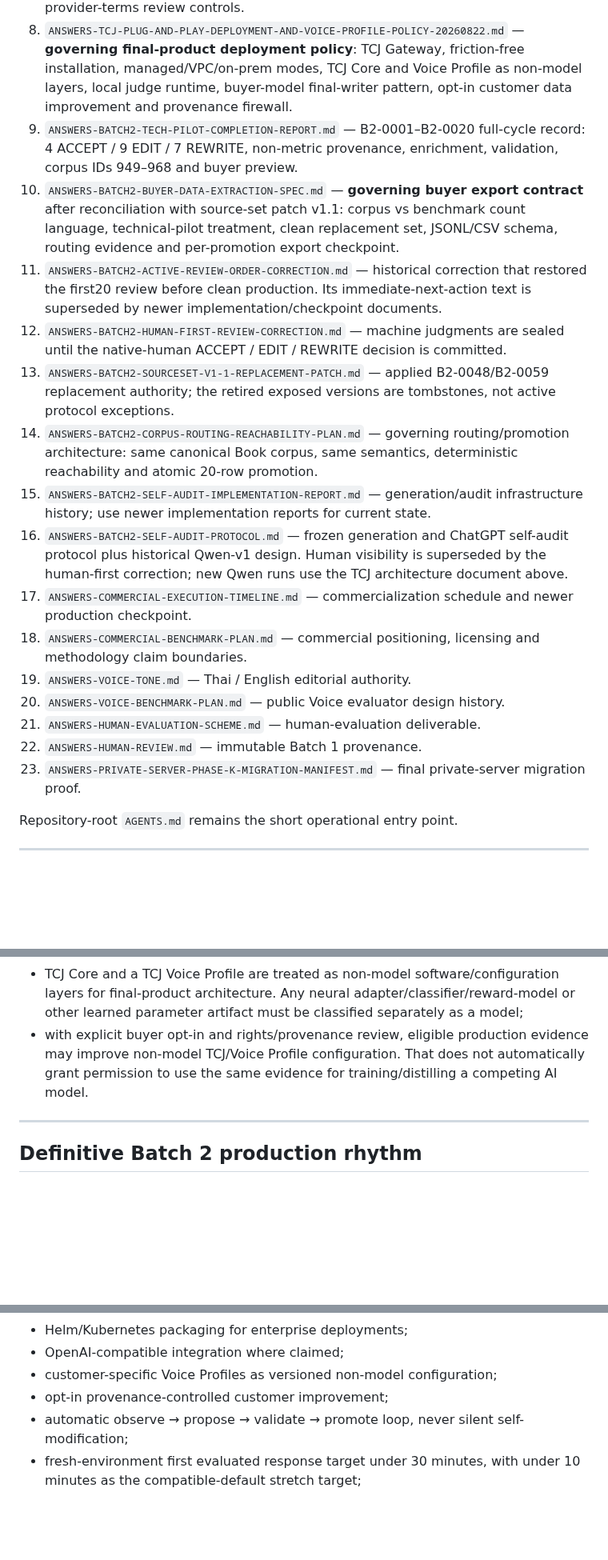
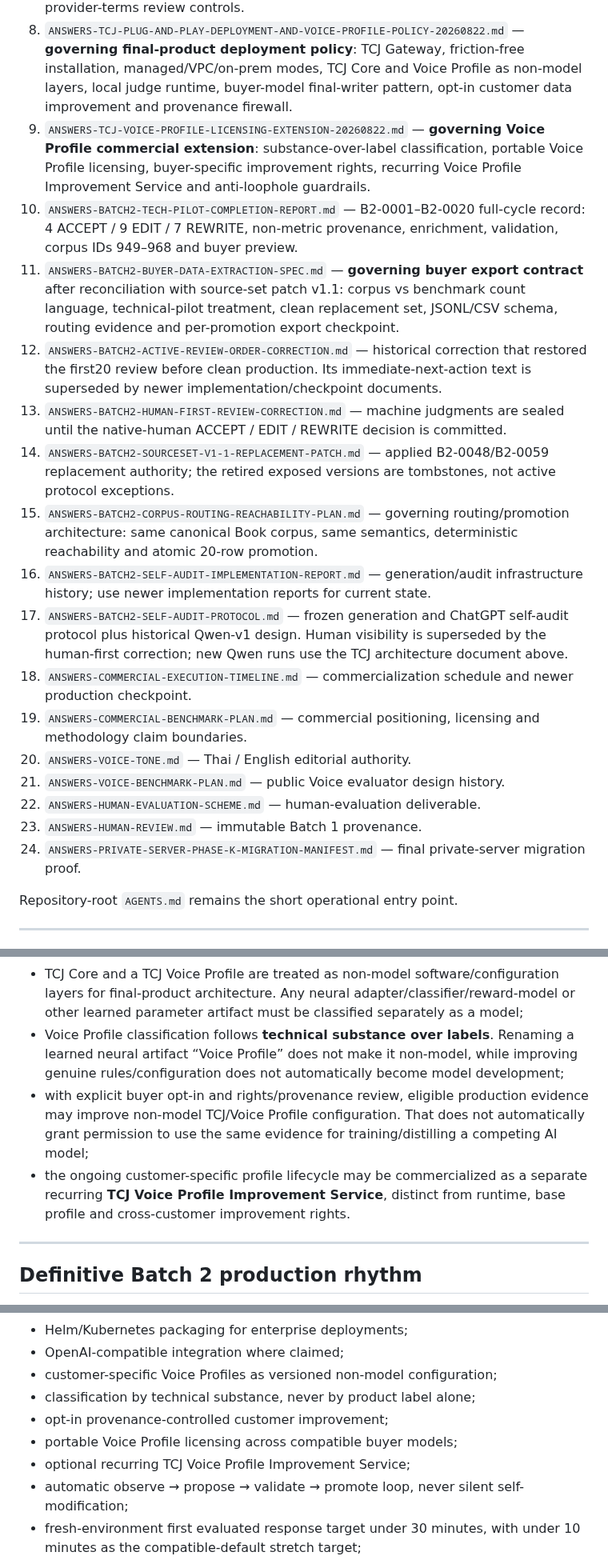
Before and after one commit to dechadae/flipgazine, a Markdown page: docs/chatgpt-workflow/README.md, 3 parts joined by grey strips. Shown at 80% size. Drawn GitHub-style; blank space fills up the shorter version.

Commit message:
docs: route Voice Profile licensing extension from workflow README

```diff
--- a/docs/chatgpt-workflow/README.md
+++ b/docs/chatgpt-workflow/README.md
@@ -24,21 +24,22 @@ For current Answers work, use this order:
 6. `ANSWERS-TCJ-LIVE-DEPLOYMENT-20260819.md` — historical live TCJ Standard deployment checkpoint. Its empty-research-table statement is superseded by the calibration-rerun and measurement records.
 7. `ANSWERS-TCJ-COMMERCIAL-USE-AND-PROVENANCE-BOUNDARY.md` — **governing TCJ commercial-use boundary**: benchmark/evaluation rights vs model-development use, mixed-provenance classes, buyer diligence, default licensing scope and provider-terms review controls.
 8. `ANSWERS-TCJ-PLUG-AND-PLAY-DEPLOYMENT-AND-VOICE-PROFILE-POLICY-20260822.md` — **governing final-product deployment policy**: TCJ Gateway, friction-free installation, managed/VPC/on-prem modes, TCJ Core and Voice Profile as non-model layers, local judge runtime, buyer-model final-writer pattern, opt-in customer data improvement and provenance firewall.
-9. `ANSWERS-BATCH2-TECH-PILOT-COMPLETION-REPORT.md` — B2-0001–B2-0020 full-cycle record: 4 ACCEPT / 9 EDIT / 7 REWRITE, non-metric provenance, enrichment, validation, corpus IDs 949–968 and buyer preview.
-10. `ANSWERS-BATCH2-BUYER-DATA-EXTRACTION-SPEC.md` — **governing buyer export contract** after reconciliation with source-set patch v1.1: corpus vs benchmark count language, technical-pilot treatment, clean replacement set, JSONL/CSV schema, routing evidence and per-promotion export checkpoint.
-11. `ANSWERS-BATCH2-ACTIVE-REVIEW-ORDER-CORRECTION.md` — historical correction that restored the first20 review before clean production. Its immediate-next-action text is superseded by newer implementation/checkpoint documents.
-12. `ANSWERS-BATCH2-HUMAN-FIRST-REVIEW-CORRECTION.md` — machine judgments are sealed until the native-human ACCEPT / EDIT / REWRITE decision is committed.
-13. `ANSWERS-BATCH2-SOURCESET-V1-1-REPLACEMENT-PATCH.md` — applied B2-0048/B2-0059 replacement authority; the retired exposed versions are tombstones, not active protocol exceptions.
-14. `ANSWERS-BATCH2-CORPUS-ROUTING-REACHABILITY-PLAN.md` — governing routing/promotion architecture: same canonical Book corpus, same semantics, deterministic reachability and atomic 20-row promotion.
-15. `ANSWERS-BATCH2-SELF-AUDIT-IMPLEMENTATION-REPORT.md` — generation/audit infrastructure history; use newer implementation reports for current state.
-16. `ANSWERS-BATCH2-SELF-AUDIT-PROTOCOL.md` — frozen generation and ChatGPT self-audit protocol plus historical Qwen-v1 design. Human visibility is superseded by the human-first correction; new Qwen runs use the TCJ architecture document above.
-17. `ANSWERS-COMMERCIAL-EXECUTION-TIMELINE.md` — commercialization schedule and newer production checkpoint.
-18. `ANSWERS-COMMERCIAL-BENCHMARK-PLAN.md` — commercial positioning, licensing and methodology claim boundaries.
-19. `ANSWERS-VOICE-TONE.md` — Thai / English editorial authority.
-20. `ANSWERS-VOICE-BENCHMARK-PLAN.md` — public Voice evaluator design history.
-21. `ANSWERS-HUMAN-EVALUATION-SCHEME.md` — human-evaluation deliverable.
-22. `ANSWERS-HUMAN-REVIEW.md` — immutable Batch 1 provenance.
-23. `ANSWERS-PRIVATE-SERVER-PHASE-K-MIGRATION-MANIFEST.md` — final private-server migration proof.
+9. `ANSWERS-TCJ-VOICE-PROFILE-LICENSING-EXTENSION-20260822.md` — **governing Voice Profile commercial extension**: substance-over-label classification, portable Voice Profile licensing, buyer-specific improvement rights, recurring Voice Profile Improvement Service and anti-loophole guardrails.
+10. `ANSWERS-BATCH2-TECH-PILOT-COMPLETION-REPORT.md` — B2-0001–B2-0020 full-cycle record: 4 ACCEPT / 9 EDIT / 7 REWRITE, non-metric provenance, enrichment, validation, corpus IDs 949–968 and buyer preview.
+11. `ANSWERS-BATCH2-BUYER-DATA-EXTRACTION-SPEC.md` — **governing buyer export contract** after reconciliation with source-set patch v1.1: corpus vs benchmark count language, technical-pilot treatment, clean replacement set, JSONL/CSV schema, routing evidence and per-promotion export checkpoint.
+12. `ANSWERS-BATCH2-ACTIVE-REVIEW-ORDER-CORRECTION.md` — historical correction that restored the first20 review before clean production. Its immediate-next-action text is superseded by newer implementation/checkpoint documents.
+13. `ANSWERS-BATCH2-HUMAN-FIRST-REVIEW-CORRECTION.md` — machine judgments are sealed until the native-human ACCEPT / EDIT / REWRITE decision is committed.
+14. `ANSWERS-BATCH2-SOURCESET-V1-1-REPLACEMENT-PATCH.md` — applied B2-0048/B2-0059 replacement authority; the retired exposed versions are tombstones, not active protocol exceptions.
+15. `ANSWERS-BATCH2-CORPUS-ROUTING-REACHABILITY-PLAN.md` — governing routing/promotion architecture: same canonical Book corpus, same semantics, deterministic reachability and atomic 20-row promotion.
+16. `ANSWERS-BATCH2-SELF-AUDIT-IMPLEMENTATION-REPORT.md` — generation/audit infrastructure history; use newer implementation reports for current state.
+17. `ANSWERS-BATCH2-SELF-AUDIT-PROTOCOL.md` — frozen generation and ChatGPT self-audit protocol plus historical Qwen-v1 design. Human visibility is superseded by the human-first correction; new Qwen runs use the TCJ architecture document above.
+18. `ANSWERS-COMMERCIAL-EXECUTION-TIMELINE.md` — commercialization schedule and newer production checkpoint.
+19. `ANSWERS-COMMERCIAL-BENCHMARK-PLAN.md` — commercial positioning, licensing and methodology claim boundaries.
+20. `ANSWERS-VOICE-TONE.md` — Thai / English editorial authority.
+21. `ANSWERS-VOICE-BENCHMARK-PLAN.md` — public Voice evaluator design history.
+22. `ANSWERS-HUMAN-EVALUATION-SCHEME.md` — human-evaluation deliverable.
+23. `ANSWERS-HUMAN-REVIEW.md` — immutable Batch 1 provenance.
+24. `ANSWERS-PRIVATE-SERVER-PHASE-K-MIGRATION-MANIFEST.md` — final private-server migration proof.
 
 Repository-root `AGENTS.md` remains the short operational entry point.
 
@@ -73,7 +75,9 @@ When older checkpoint wording conflicts with a newer authority, follow the newer
 - TCJ Panel is approved as a future methodology but has not replaced the live single-judge TCJ Standard path;
 - TCJ source/API/private-deployment access does **not** imply model-development rights. The default commercial path remains rights-scoped; final plug-and-play runtime deployment and Voice Profile improvement are governed by the 22 August product policy;
 - TCJ Core and a TCJ Voice Profile are treated as non-model software/configuration layers for final-product architecture. Any neural adapter/classifier/reward-model or other learned parameter artifact must be classified separately as a model;
-- with explicit buyer opt-in and rights/provenance review, eligible production evidence may improve non-model TCJ/Voice Profile configuration. That does not automatically grant permission to use the same evidence for training/distilling a competing AI model.
+- Voice Profile classification follows **technical substance over labels**. Renaming a learned neural artifact “Voice Profile” does not make it non-model, while improving genuine rules/configuration does not automatically become model development;
+- with explicit buyer opt-in and rights/provenance review, eligible production evidence may improve non-model TCJ/Voice Profile configuration. That does not automatically grant permission to use the same evidence for training/distilling a competing AI model;
+- the ongoing customer-specific profile lifecycle may be commercialized as a separate recurring **TCJ Voice Profile Improvement Service**, distinct from runtime, base profile and cross-customer improvement rights.
 
 ---
 
@@ -335,7 +341,10 @@ Product requirements include:
 - Helm/Kubernetes packaging for enterprise deployments;
 - OpenAI-compatible integration where claimed;
 - customer-specific Voice Profiles as versioned non-model configuration;
+- classification by technical substance, never by product label alone;
 - opt-in provenance-controlled customer improvement;
+- portable Voice Profile licensing across compatible buyer models;
+- optional recurring TCJ Voice Profile Improvement Service;
 - automatic observe → propose → validate → promote loop, never silent self-modification;
 - fresh-environment first evaluated response target under 30 minutes, with under 10 minutes as the compatible-default stretch target;
 - reproducibility from a fresh operator/account using only the packaged TCJ materials.
```
Also changed, not shown: other parts of docs/chatgpt-workflow/README.md (+7 -2 lines).
